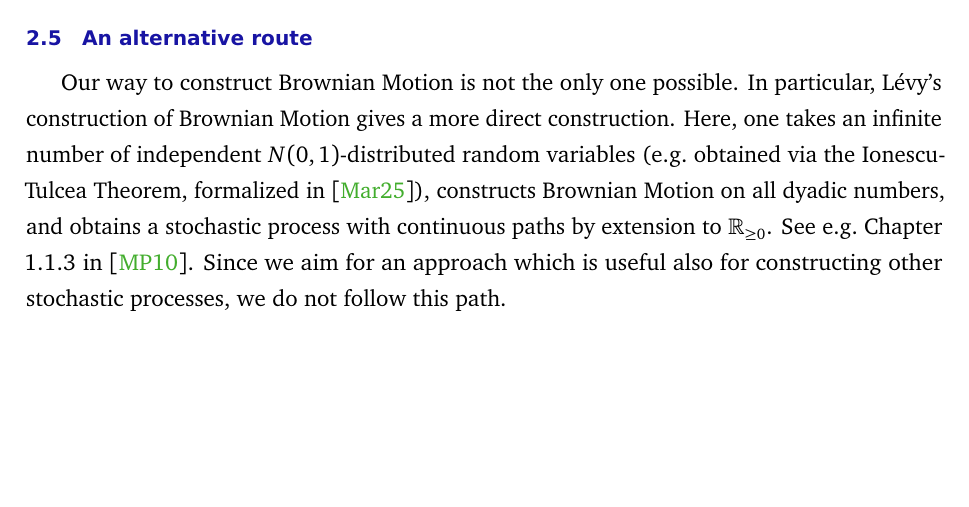
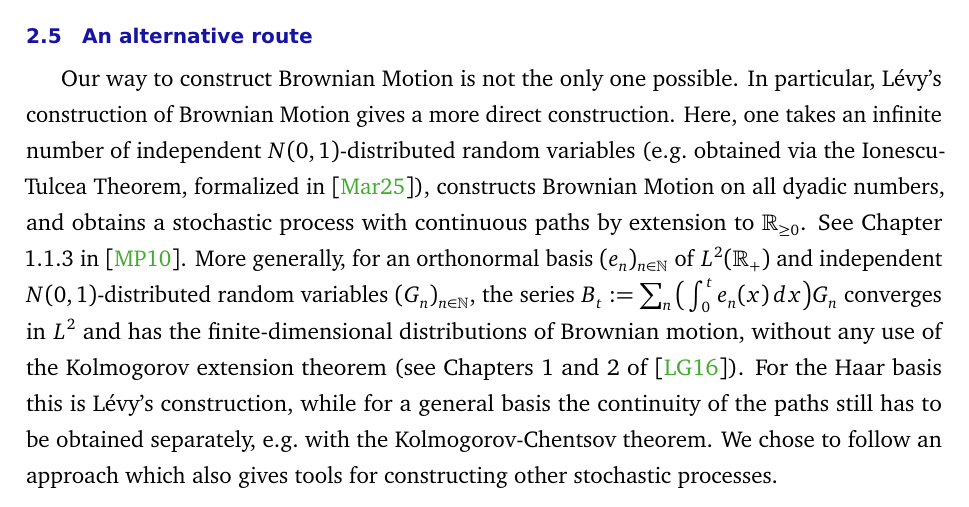
Before and after one commit to RemyDegenne/brownian-motion, a LaTeX document (BM_paper/main.tex): part of page 9 of 42 before the commit and part of page 9 of 43 after it, cut so that both start at the same text, the shorter picture padded with empty space. Compiled offline with pdfLaTeX.

Commit message:
discuss Levy's construction and the method in Le Gall

```diff
--- a/BM_paper/main.tex
+++ b/BM_paper/main.tex
@@ -249,7 +249,9 @@ So, we obtain from that theorem a process with continuous paths and the correct
 This also gives a distribution on the continuous functions $\mathcal C(\mathbb R_+, \mathbb R)$, which is the Wiener measure.
 
 \subsection{An alternative route}
-Our way to construct Brownian Motion is not the only one possible. In particular, Lévy's construction of Brownian Motion gives a more direct construction. Here, one takes an infinite number of independent $N(0,1)$-distributed random variables (e.g.\ obtained via the Ionescu-Tulcea Theorem, formalized in \cite{marion2025ionescu}), constructs Brownian Motion on all dyadic numbers, and obtains a stochastic process with continuous paths by extension to $\mathbb R_{\geq 0}$. See e.g.\ Chapter 1.1.3 in \cite{morters2010brownian}. Since we aim for an approach which is useful also for constructing other stochastic processes, we do not follow this path.
+Our way to construct Brownian Motion is not the only one possible. In particular, Lévy's construction of Brownian Motion gives a more direct construction. Here, one takes an infinite number of independent $N(0,1)$-distributed random variables (e.g.\ obtained via the Ionescu-Tulcea Theorem, formalized in \cite{marion2025ionescu}), constructs Brownian Motion on all dyadic numbers, and obtains a stochastic process with continuous paths by extension to $\mathbb R_{\geq 0}$. See Chapter 1.1.3 in \cite{morters2010brownian}.
+More generally, for an orthonormal basis $(e_n)_{n \in \mathbb N}$ of $L^2(\mathbb R_+)$ and independent $N(0,1)$-distributed random variables $(G_n)_{n \in \mathbb N}$, the series $B_t := \sum_{n} \big(\int_0^t e_n(x)\,dx\big) G_n$ converges in $L^2$ and has the finite-dimensional distributions of Brownian motion, without any use of the Kolmogorov extension theorem (see Chapters 1 and 2 of \cite{LeGall2016}). For the Haar basis this is Lévy's construction, while for a general basis the continuity of the paths still has to be obtained separately, e.g.\ with the Kolmogorov-Chentsov theorem.
+We chose to follow an approach which also gives tools for constructing other stochastic processes.
 
 \section{Random variable formalism}
 \label{S:RV-formalism}
```
